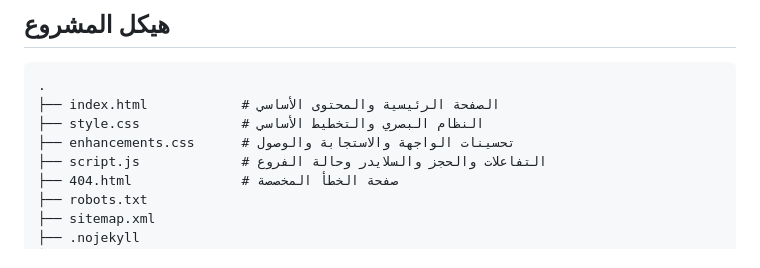
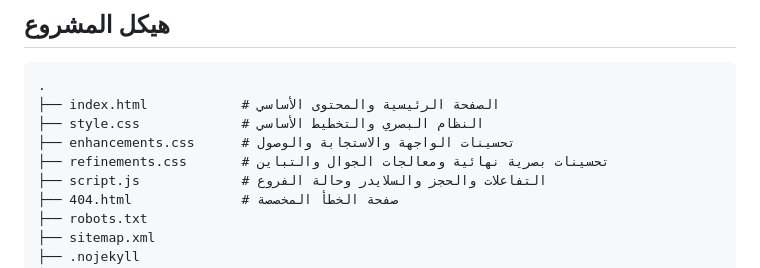
Before and after one commit to AVENi-cmd/geoshield, a Markdown page: README.md, the part around one of its changes. GitHub-like rendering.

Commit message:
Document corrected Friday hours and refinement layer

```diff
--- a/README.md
+++ b/README.md
@@ -27,6 +27,7 @@
 ├── index.html            # الصفحة الرئيسية والمحتوى الأساسي
 ├── style.css             # النظام البصري والتخطيط الأساسي
 ├── enhancements.css      # تحسينات الواجهة والاستجابة والوصول
+├── refinements.css       # تحسينات بصرية نهائية ومعالجات الجوال والتباين
 ├── script.js             # التفاعلات والحجز والسلايدر وحالة الفروع
 ├── 404.html              # صفحة الخطأ المخصصة
 ├── robots.txt
```
Also changed, not shown: other parts of README.md (+2 -2 lines).
